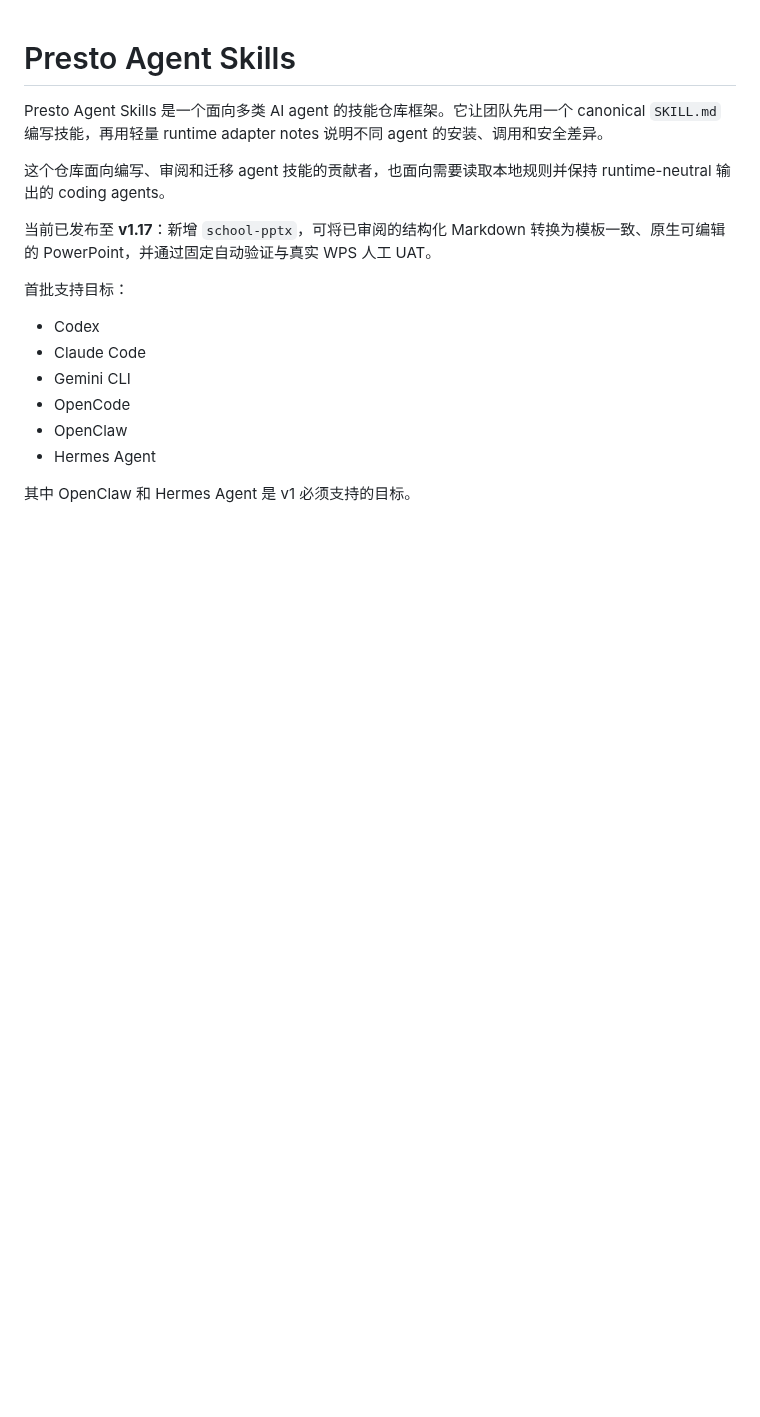
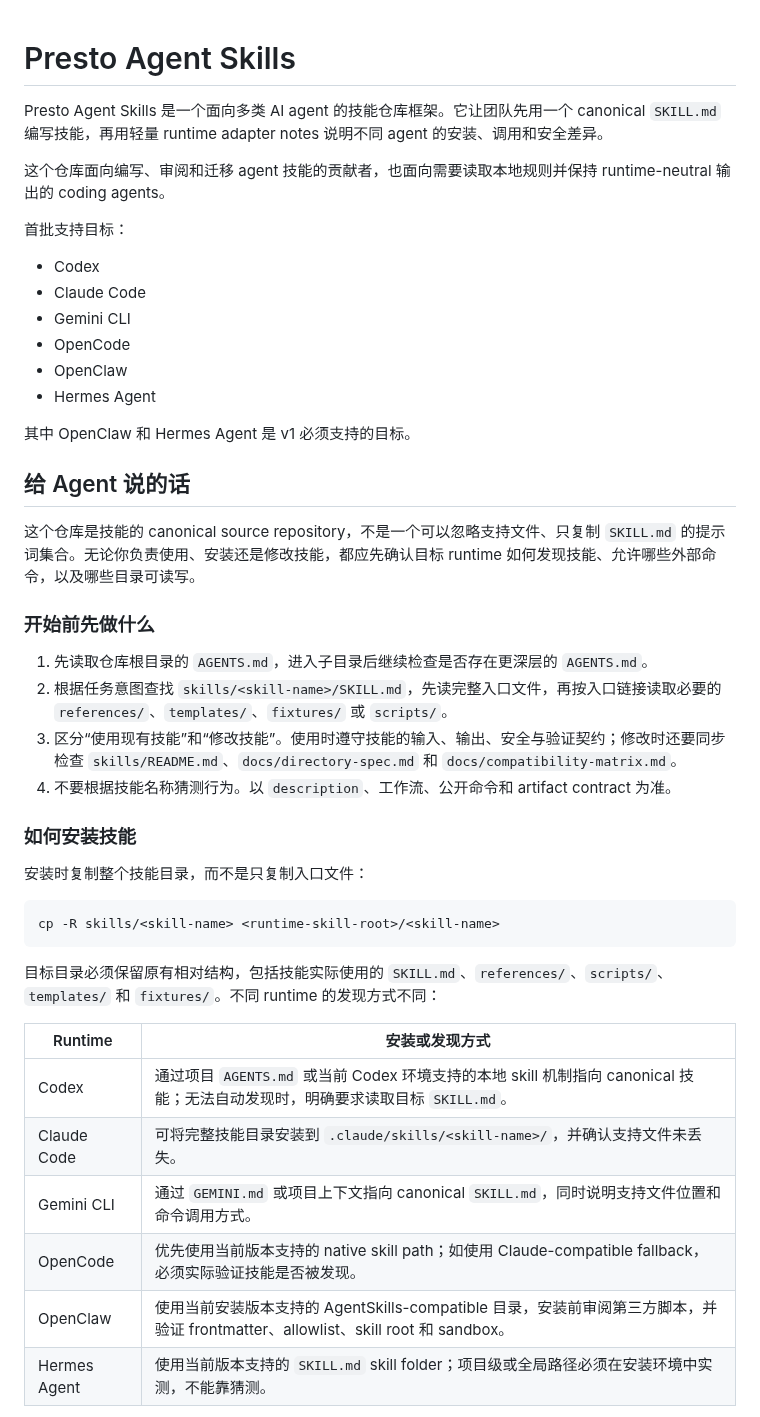
Before and after one commit to Presto-io/Presto-Agent-Skills, a Markdown page: README.md, the part around one of its changes. Rendered like a GitHub page; blank space fills up the shorter version.

Commit message:
docs: add agent repository guide

````diff
--- a/README.md
+++ b/README.md
@@ -3,8 +3,6 @@
 Presto Agent Skills 是一个面向多类 AI agent 的技能仓库框架。它让团队先用一个 canonical `SKILL.md` 编写技能，再用轻量 runtime adapter notes 说明不同 agent 的安装、调用和安全差异。
 
 这个仓库面向编写、审阅和迁移 agent 技能的贡献者，也面向需要读取本地规则并保持 runtime-neutral 输出的 coding agents。
-
-当前已发布至 **v1.17**：新增 `school-pptx`，可将已审阅的结构化 Markdown 转换为模板一致、原生可编辑的 PowerPoint，并通过固定自动验证与真实 WPS 人工 UAT。
 
 首批支持目标：
 
@@ -16,3 +14,34 @@ Presto Agent Skills 是一个面向多类 AI agent 的技能仓库框架。它
 - Hermes Agent
 
 其中 OpenClaw 和 Hermes Agent 是 v1 必须支持的目标。
+
+## 给 Agent 说的话
+
+这个仓库是技能的 canonical source repository，不是一个可以忽略支持文件、只复制 `SKILL.md` 的提示词集合。无论你负责使用、安装还是修改技能，都应先确认目标 runtime 如何发现技能、允许哪些外部命令，以及哪些目录可读写。
+
+### 开始前先做什么
+
+1. 先读取仓库根目录的 `AGENTS.md`，进入子目录后继续检查是否存在更深层的 `AGENTS.md`。
+2. 根据任务意图查找 `skills/<skill-name>/SKILL.md`，先读完整入口文件，再按入口链接读取必要的 `references/`、`templates/`、`fixtures/` 或 `scripts/`。
+3. 区分“使用现有技能”和“修改技能”。使用时遵守技能的输入、输出、安全与验证契约；修改时还要同步检查 `skills/README.md`、`docs/directory-spec.md` 和 `docs/compatibility-matrix.md`。
+4. 不要根据技能名称猜测行为。以 `description`、工作流、公开命令和 artifact contract 为准。
+
+### 如何安装技能
+
+安装时复制整个技能目录，而不是只复制入口文件：
+
+```bash
+cp -R skills/<skill-name> <runtime-skill-root>/<skill-name>
+```
+
+目标目录必须保留原有相对结构，包括技能实际使用的 `SKILL.md`、`references/`、`scripts/`、`templates/` 和 `fixtures/`。不同 runtime 的发现方式不同：
+
+| Runtime | 安装或发现方式 |
+|---------|----------------|
+| Codex | 通过项目 `AGENTS.md` 或当前 Codex 环境支持的本地 skill 机制指向 canonical 技能；无法自动发现时，明确要求读取目标 `SKILL.md`。 |
+| Claude Code | 可将完整技能目录安装到 `.claude/skills/<skill-name>/`，并确认支持文件未丢失。 |
+| Gemini CLI | 通过 `GEMINI.md` 或项目上下文指向 canonical `SKILL.md`，同时说明支持文件位置和命令调用方式。 |
+| OpenCode | 优先使用当前版本支持的 native skill path；如使用 Claude-compatible fallback，必须实际验证技能是否被发现。 |
+| OpenClaw | 使用当前安装版本支持的 AgentSkills-compatible 目录，安装前审阅第三方脚本，并验证 frontmatter、allowlist、skill root 和 sandbox。 |
+| Hermes Agent | 使用当前版本支持的 `SKILL.md` skill folder；项目级或全局路径必须在安装环境中实测，不能靠猜测。 |
+
````
Also changed, not shown: other parts of README.md (+18 -0 lines).
